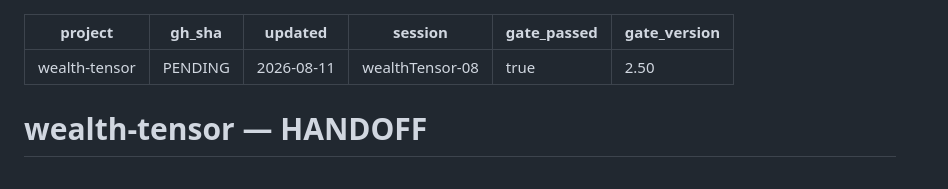
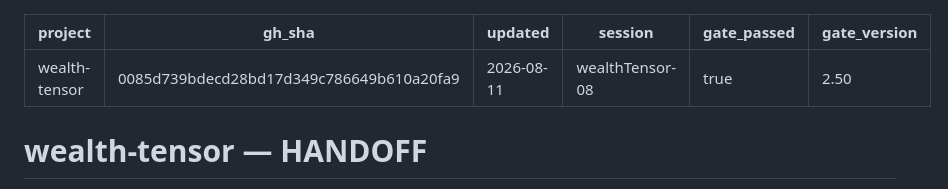
Before and after one commit to jasoncbraatz/wealth-tensor, a Markdown page: docs/HANDOFF.md, the part around the change. Drawn GitHub-style.

Commit message:
docs: stamp handoff gh_sha to HEAD

```diff
--- a/docs/HANDOFF.md
+++ b/docs/HANDOFF.md
@@ -1,6 +1,6 @@
 ---
 project: wealth-tensor
-gh_sha: PENDING
+gh_sha: 0085d739bdecd28bd17d349c786649b610a20fa9
 updated: 2026-08-11
 session: wealthTensor-08
 gate_passed: true
```
